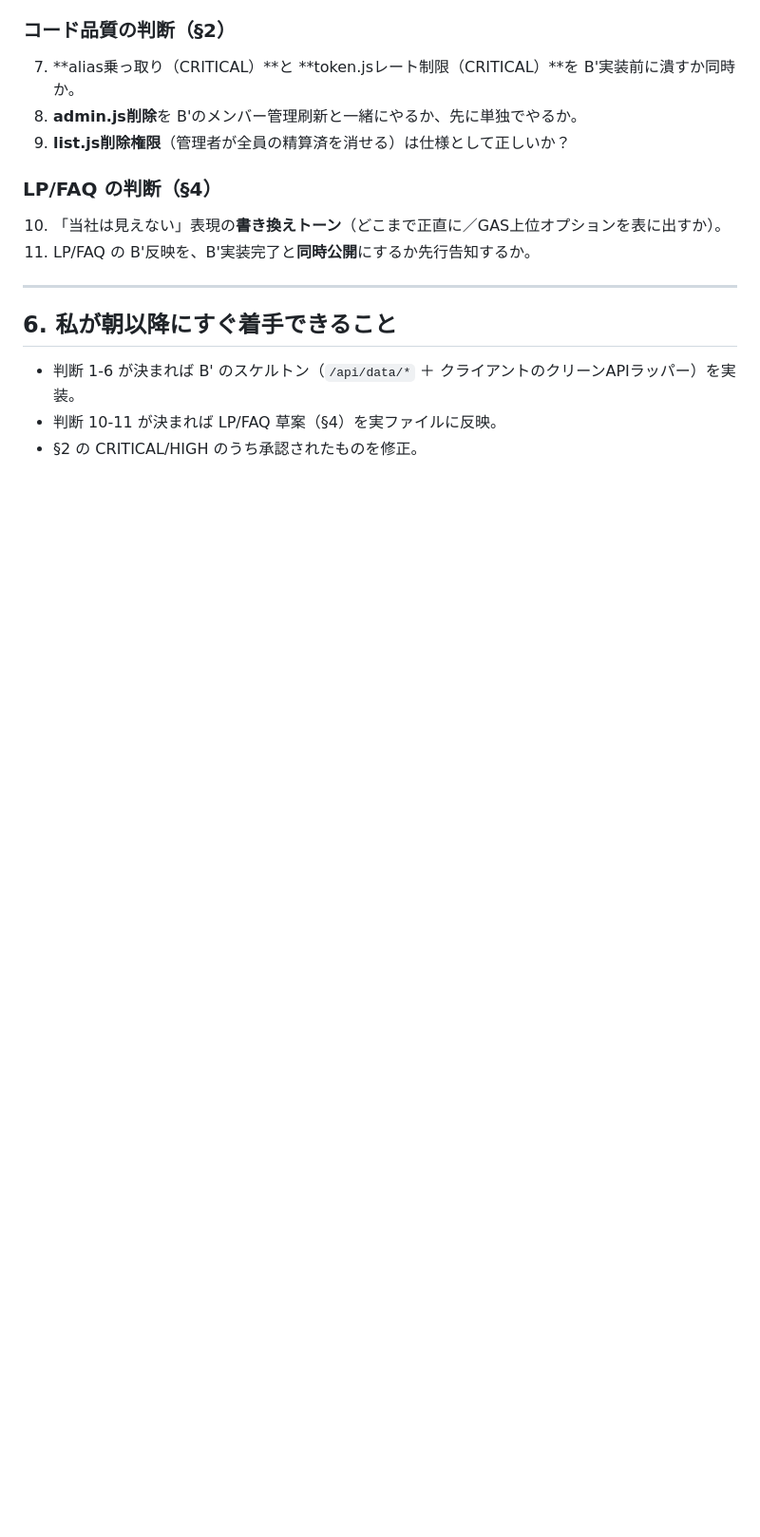
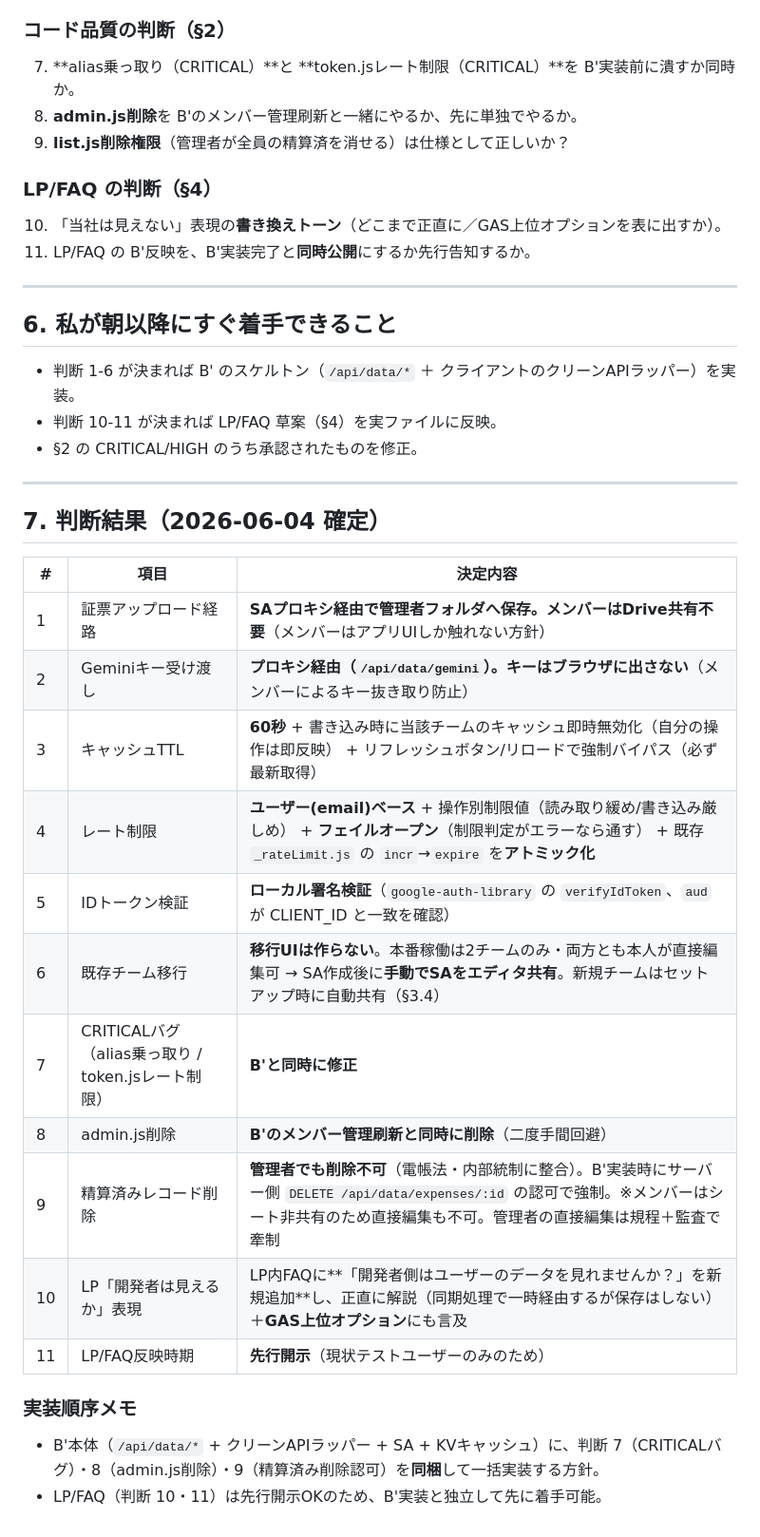
Before and after one commit to kenmochi-blip/keihi-log, a Markdown page: docs/overnight-review-and-decisions.md, the part around the change. Shown at 95% size. Rendered like a GitHub page; blank space fills up the shorter version.

Commit message:
Record B' implementation decisions (all 11 items resolved)
https://claude.ai/code/session_01TtGd5JqKK4DvpvDK9aox4a

```diff
--- a/docs/overnight-review-and-decisions.md
+++ b/docs/overnight-review-and-decisions.md
@@ -205,3 +205,25 @@ Vercel Function（クリーンAPI / 窓口）  /api/data/*
 - 判断 1-6 が決まれば B' のスケルトン（`/api/data/*` ＋ クライアントのクリーンAPIラッパー）を実装。
 - 判断 10-11 が決まれば LP/FAQ 草案（§4）を実ファイルに反映。
 - §2 の CRITICAL/HIGH のうち承認されたものを修正。
+
+---
+
+## 7. 判断結果（2026-06-04 確定）
+
+| # | 項目 | 決定内容 |
+|---|---|---|
+| 1 | 証票アップロード経路 | **SAプロキシ経由で管理者フォルダへ保存。メンバーはDrive共有不要**（メンバーはアプリUIしか触れない方針） |
+| 2 | Geminiキー受け渡し | **プロキシ経由（`/api/data/gemini`）。キーはブラウザに出さない**（メンバーによるキー抜き取り防止） |
+| 3 | キャッシュTTL | **60秒** + 書き込み時に当該チームのキャッシュ即時無効化（自分の操作は即反映） + リフレッシュボタン/リロードで強制バイパス（必ず最新取得） |
+| 4 | レート制限 | **ユーザー(email)ベース** + 操作別制限値（読み取り緩め/書き込み厳しめ） + **フェイルオープン**（制限判定がエラーなら通す） + 既存 `_rateLimit.js` の `incr`→`expire` を**アトミック化** |
+| 5 | IDトークン検証 | **ローカル署名検証**（`google-auth-library` の `verifyIdToken`、`aud` が CLIENT_ID と一致を確認） |
+| 6 | 既存チーム移行 | **移行UIは作らない**。本番稼働は2チームのみ・両方とも本人が直接編集可 → SA作成後に**手動でSAをエディタ共有**。新規チームはセットアップ時に自動共有（§3.4） |
+| 7 | CRITICALバグ（alias乗っ取り / token.jsレート制限） | **B'と同時に修正** |
+| 8 | admin.js削除 | **B'のメンバー管理刷新と同時に削除**（二度手間回避） |
+| 9 | 精算済みレコード削除 | **管理者でも削除不可**（電帳法・内部統制に整合）。B'実装時にサーバー側 `DELETE /api/data/expenses/:id` の認可で強制。※メンバーはシート非共有のため直接編集も不可。管理者の直接編集は規程＋監査で牽制 |
+| 10 | LP「開発者は見えるか」表現 | LP内FAQに**「開発者側はユーザーのデータを見れませんか？」を新規追加**し、正直に解説（同期処理で一時経由するが保存はしない）＋**GAS上位オプション**にも言及 |
+| 11 | LP/FAQ反映時期 | **先行開示**（現状テストユーザーのみのため） |
+
+### 実装順序メモ
+- B'本体（`/api/data/*` + クリーンAPIラッパー + SA + KVキャッシュ）に、判断 7（CRITICALバグ）・8（admin.js削除）・9（精算済み削除認可）を**同梱**して一括実装する方針。
+- LP/FAQ（判断 10・11）は先行開示OKのため、B'実装と独立して先に着手可能。
```
